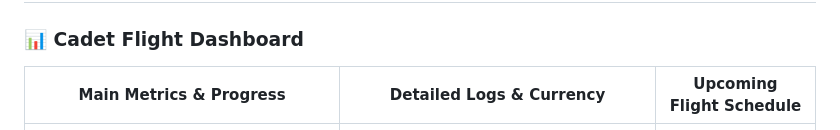
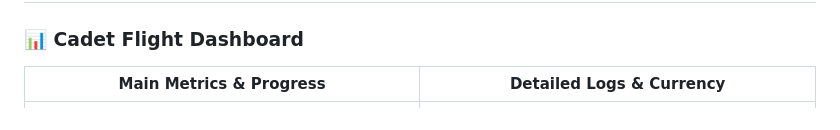
Before and after one commit to ajaykrishnad/airman-toga-flutter-assessment, a Markdown page: README.md, the part around the change. GitHub-like rendering.

Commit message:
docs: implement multi-grid layout for dashboard and subject views

```diff
--- a/README.md
+++ b/README.md
@@ -5,8 +5,8 @@ A production-minded, feature-first Flutter mobile application module designed sp
 ## 📱 Application Modules & Walkthrough
 
 ### 📊 Cadet Flight Dashboard
-| Main Metrics & Progress | Detailed Logs & Currency | Upcoming Flight Schedule |
-| :---: | :---: | :---: |
+| Main Metrics & Progress | Detailed Logs & Currency |
+| :---: | :---: |
 | ![Dashboard Home](screenshots/dashboard.png) | ![Logbook Metrics](screenshots/dashboard2.png) |
 
 ---
```
